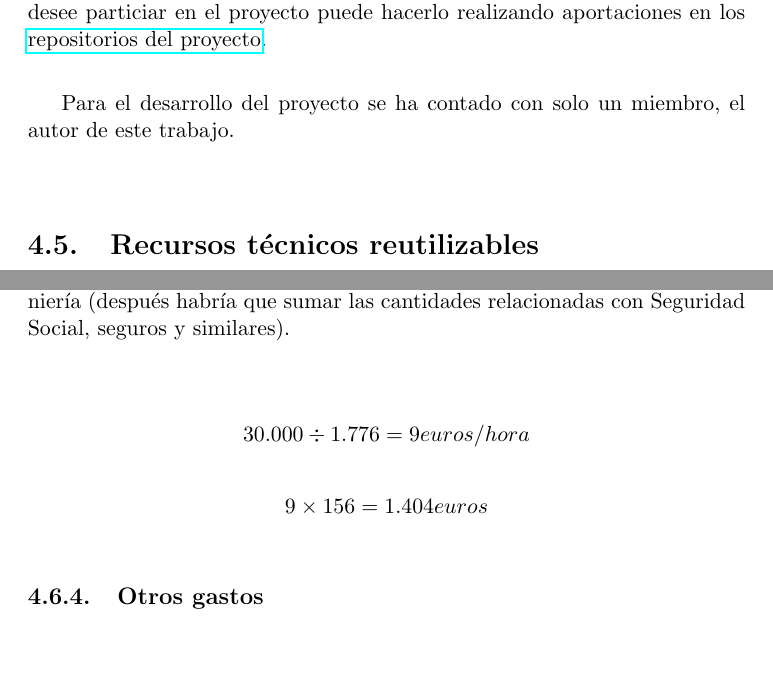
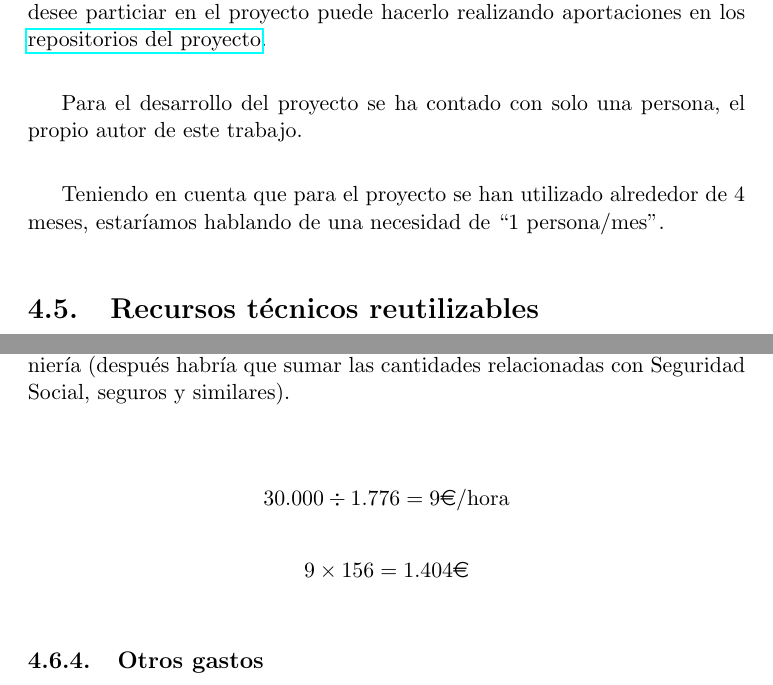
Before and after one commit to iblancasa/ArduBand, a LaTeX thesis (proyecto.tex, which reads capitulos/04_Planificacion.tex): two parts of pages 37 and 43 of 97, joined at a grey line, cut so that both start at the same text. Compiled offline with pdfLaTeX.

Commit message:
Arreglando problemas con los euros

```diff
--- a/capitulos/04_Planificacion.tex
+++ b/capitulos/04_Planificacion.tex
@@ -170,7 +170,10 @@ Gracias a que es un proyecto de software/hardware libre, todo aquel que
 desee particiar en el proyecto puede hacerlo realizando aportaciones en los
 \href{https://github.com/iblancasa/ArduBand}{repositorios del proyecto}.\\
 
-Para el desarrollo del proyecto se ha contado con solo un miembro, el autor de este trabajo.\\
+Para el desarrollo del proyecto se ha contado con solo una persona, el propio autor de este trabajo.\\
+
+Teniendo en cuenta que para el proyecto se han utilizado alrededor de 4 meses, estaríamos hablando
+de una necesidad de ``1 persona/mes".
 
 \title{Recursos reutilizables}
 \section{Recursos técnicos reutilizables}
@@ -469,10 +472,10 @@ las cantidades relacionadas con Seguridad Social, seguros y similares).\\
 
 
 \[
-  30.000 \div 1.776 = 9 euros/hora
+  30.000 \div 1.776 = 9 \textup{\euro/hora}
 \]
 \[
-  9 \times 156 = 1.404 euros
+  9 \times 156 = 1.404\textup{\euro}
 \]
 
 \subsection{Otros gastos}
```
Also changed, not shown: capitulos/04_Planificacion.tex (4 more changed lines).
